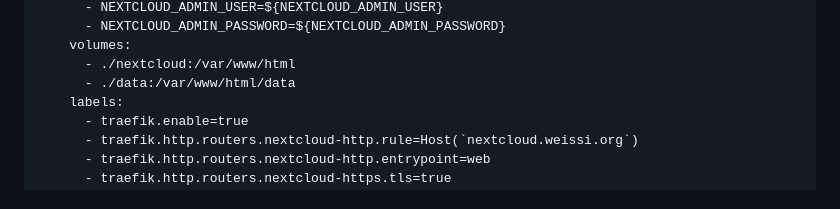
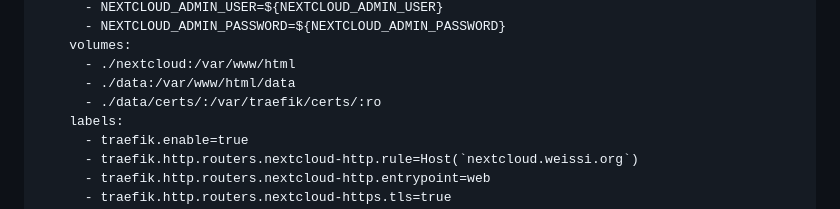
Before and after one commit to WeissiEfficiency/OwnCloudSetup, a Markdown page: V1/Installation.md, the part around the change. Rendered like a GitHub page.

```diff
--- a/V1/Installation.md
+++ b/V1/Installation.md
@@ -225,6 +225,7 @@ services:
     volumes:
       - ./nextcloud:/var/www/html
       - ./data:/var/www/html/data
+      - ./data/certs/:/var/traefik/certs/:ro
     labels:
       - traefik.enable=true
       - traefik.http.routers.nextcloud-http.rule=Host(`nextcloud.weissi.org`)
```
